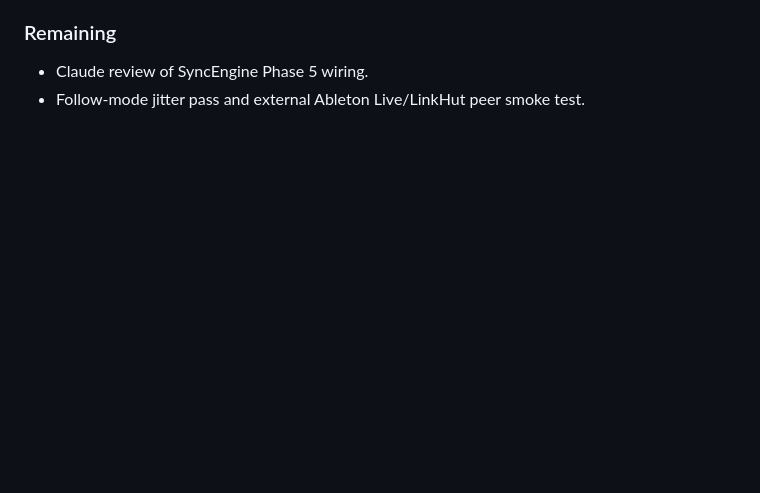
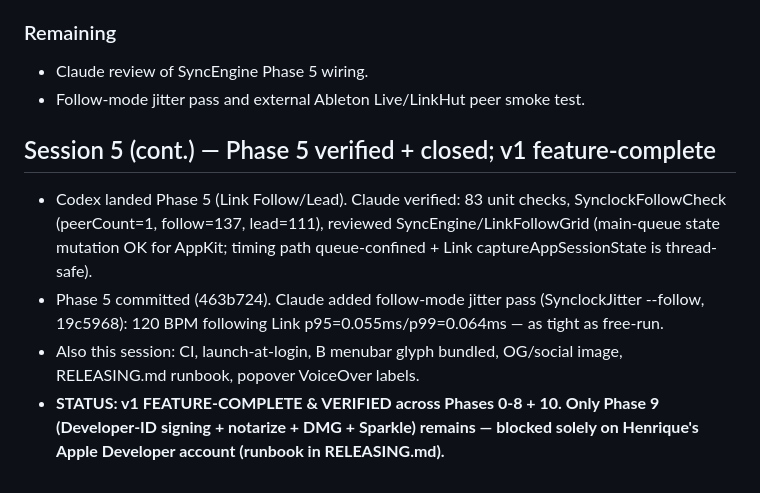
Before and after one commit to hcaiano/synclock, a Markdown page: progress.md, the part around the change. Drawn GitHub-style; blank space fills up the shorter version.

Commit message:
docs: log Phase 5 verification + v1 feature-complete status

```diff
--- a/progress.md
+++ b/progress.md
@@ -94,3 +94,9 @@
 ### Remaining
 - Claude review of SyncEngine Phase 5 wiring.
 - Follow-mode jitter pass and external Ableton Live/LinkHut peer smoke test.
+
+## Session 5 (cont.) — Phase 5 verified + closed; v1 feature-complete
+- Codex landed Phase 5 (Link Follow/Lead). Claude verified: 83 unit checks, SynclockFollowCheck (peerCount=1, follow=137, lead=111), reviewed SyncEngine/LinkFollowGrid (main-queue state mutation OK for AppKit; timing path queue-confined + Link captureAppSessionState is thread-safe).
+- Phase 5 committed (463b724). Claude added follow-mode jitter pass (SynclockJitter --follow, 19c5968): 120 BPM following Link p95=0.055ms/p99=0.064ms — as tight as free-run.
+- Also this session: CI, launch-at-login, B menubar glyph bundled, OG/social image, RELEASING.md runbook, popover VoiceOver labels.
+- **STATUS: v1 FEATURE-COMPLETE & VERIFIED across Phases 0-8 + 10. Only Phase 9 (Developer-ID signing + notarize + DMG + Sparkle) remains — blocked solely on Henrique's Apple Developer account (runbook in RELEASING.md).**
```
